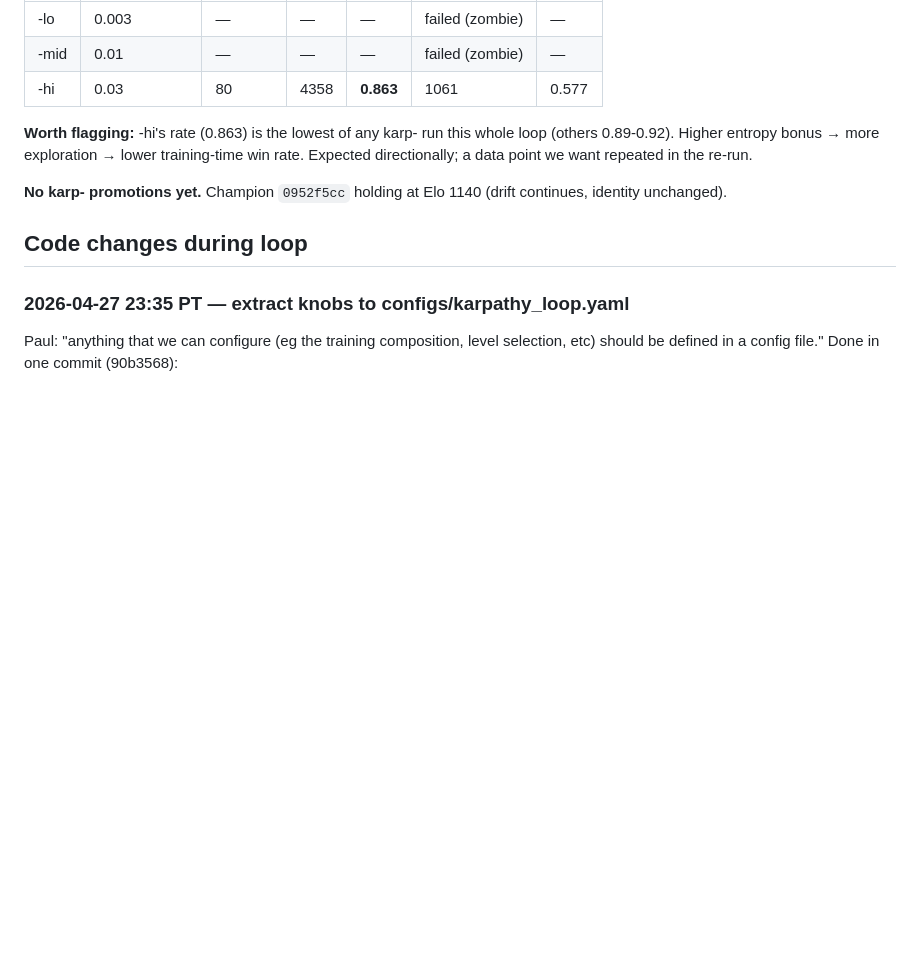
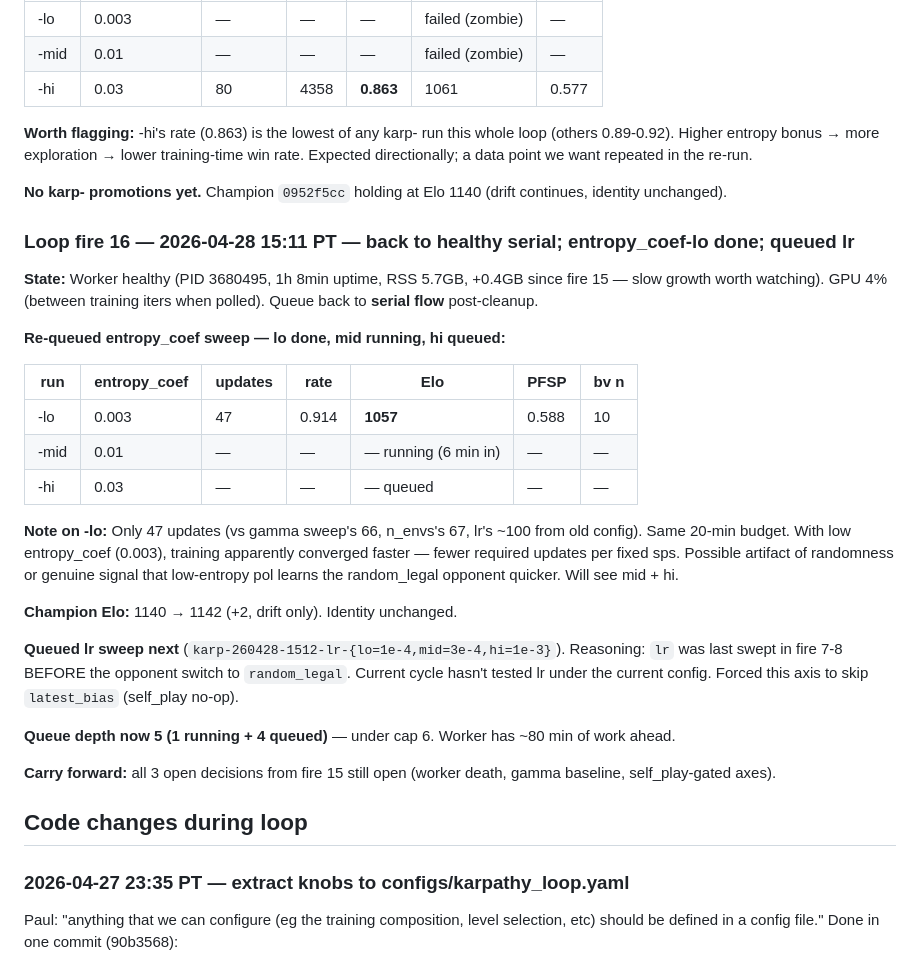
Before and after one commit to PaulMacMADEit/mushroom-wars-v2, a Markdown page: KARPATHY_LOG.md, the part around the change. Rendered like a GitHub page; blank space fills up the shorter version.

Commit message:
Loop fire 16: serial flow restored; entropy_coef-lo Elo 1057 done; queued lr sweep
Worker healthy serial again post fire-15 cleanup. entropy_coef-lo
finished cleanly with rate 0.914 + only 47 updates (lower entropy
converged faster). Queued lr sweep next (last lr sweep was pre-
random_legal-opponent switch, worth re-running under current config).
Queue 5/6, worker has ~80 min of work.

```diff
--- a/KARPATHY_LOG.md
+++ b/KARPATHY_LOG.md
@@ -630,6 +630,40 @@ data point we want repeated in the re-run.
 **No karp- promotions yet.** Champion `0952f5cc` holding at Elo 1140
 (drift continues, identity unchanged).
 
+### Loop fire 16 — 2026-04-28 15:11 PT — back to healthy serial; entropy_coef-lo done; queued lr
+
+**State:** Worker healthy (PID 3680495, 1h 8min uptime, RSS 5.7GB,
++0.4GB since fire 15 — slow growth worth watching). GPU 4% (between
+training iters when polled). Queue back to **serial flow** post-cleanup.
+
+**Re-queued entropy_coef sweep — lo done, mid running, hi queued:**
+
+| run | entropy_coef | updates | rate | Elo | PFSP | bv n |
+|---|---|---|---|---|---|---|
+| -lo  | 0.003 | 47 | 0.914 | **1057** | 0.588 | 10 |
+| -mid | 0.01  | — | — | — running (6 min in) | — | — |
+| -hi  | 0.03  | — | — | — queued | — | — |
+
+**Note on -lo:** Only 47 updates (vs gamma sweep's 66, n_envs's 67, lr's
+~100 from old config). Same 20-min budget. With low entropy_coef
+(0.003), training apparently converged faster — fewer required updates
+per fixed sps. Possible artifact of randomness or genuine signal that
+low-entropy pol learns the random_legal opponent quicker. Will see
+mid + hi.
+
+**Champion Elo:** 1140 → 1142 (+2, drift only). Identity unchanged.
+
+**Queued lr sweep next** (`karp-260428-1512-lr-{lo=1e-4,mid=3e-4,hi=1e-3}`).
+Reasoning: `lr` was last swept in fire 7-8 BEFORE the opponent switch
+to `random_legal`. Current cycle hasn't tested lr under the current
+config. Forced this axis to skip `latest_bias` (self_play no-op).
+
+**Queue depth now 5 (1 running + 4 queued)** — under cap 6. Worker has
+~80 min of work ahead.
+
+**Carry forward:** all 3 open decisions from fire 15 still open
+(worker death, gamma baseline, self_play-gated axes).
+
 ## Code changes during loop
 
 ### 2026-04-27 23:35 PT — extract knobs to configs/karpathy_loop.yaml
```
